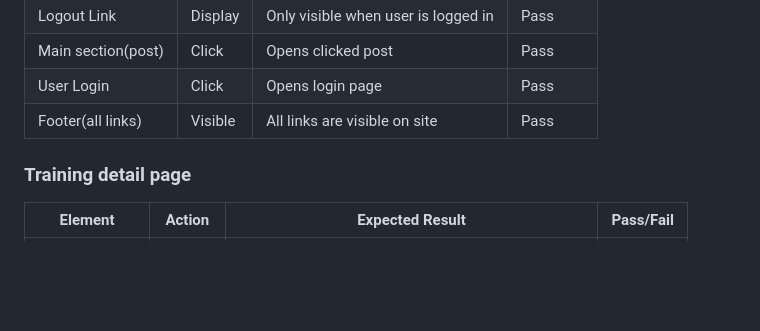
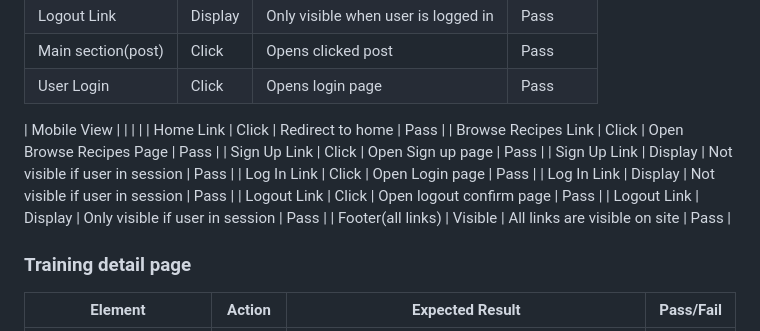
Before and after one commit to Ermaa8/train-together-blog, a Markdown page: README.md, the part around the change printed below. GitHub-like rendering; blank space fills up the shorter version.

```diff
--- a/README.md
+++ b/README.md
@@ -128,6 +128,17 @@ All of the images at the website are designed by different authors to make sure
 | Logout Link           | Display    | Only visible when user is logged in                                | Pass      |
 | Main section(post)    | Click      | Opens clicked post                                                 | Pass      |
 | User Login            | Click      | Opens login page                                                   | Pass      |
+
+
+| Mobile View           |            |                                                                    |           |
+| Home Link             | Click      | Redirect to home                                                   | Pass      |
+| Browse Recipes Link   | Click      | Open Browse Recipes Page                                           | Pass      |
+| Sign Up Link          | Click      | Open Sign up page                                                  | Pass      |
+| Sign Up Link          | Display    | Not visible if user in session                                     | Pass      |
+| Log In Link           | Click      | Open Login page                                                    | Pass      |
+| Log In Link           | Display    | Not visible if user in session                                     | Pass      |
+| Logout Link           | Click      | Open logout confirm page                                           | Pass      |
+| Logout Link           | Display    | Only visible if user in session                                    | Pass      |
 | Footer(all links)     | Visible    | All links are visible on site                                      | Pass      |
 
 ### Training detail page
```
Also changed, not shown: other parts of README.md (+37 -13 lines).
